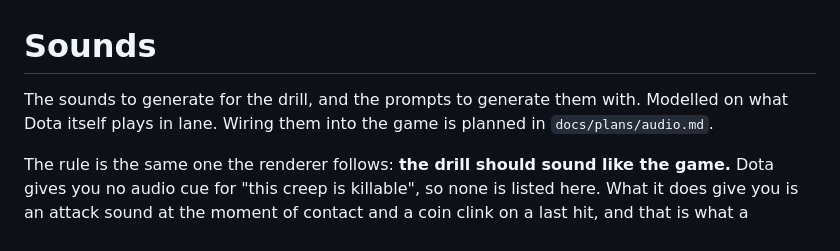
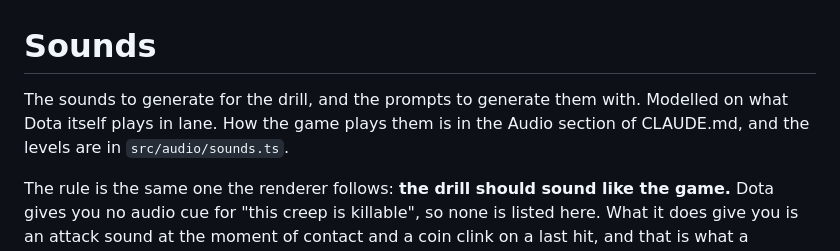
Before and after one commit to fmssn/lasthittrainer, a Markdown page: docs/sounds.md, the part around the change. Drawn GitHub-style.

```diff
--- a/docs/sounds.md
+++ b/docs/sounds.md
@@ -1,8 +1,8 @@
 # Sounds
 
 The sounds to generate for the drill, and the prompts to generate them with.
-Modelled on what Dota itself plays in lane. Wiring them into the game is
-planned in `docs/plans/audio.md`.
+Modelled on what Dota itself plays in lane. How the game plays them is in
+the Audio section of CLAUDE.md, and the levels are in `src/audio/sounds.ts`.
 
 The rule is the same one the renderer follows: **the drill should sound like
 the game.** Dota gives you no audio cue for "this creep is killable", so none is
```
Also changed, not shown: CLAUDE.md (+45 -0 lines), docs/plans/audio.md (deleted, +0 -194 lines).
